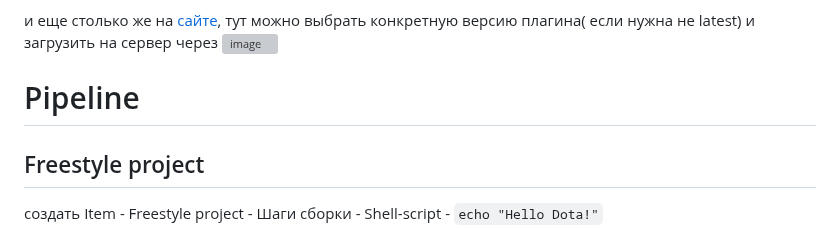
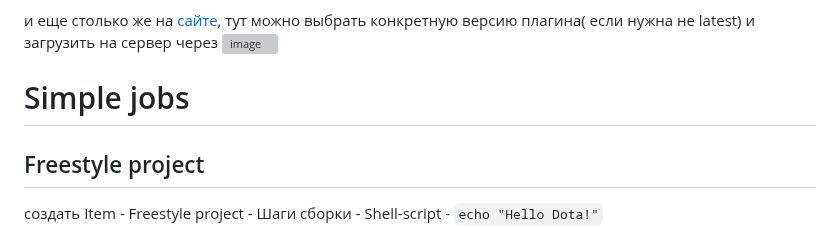
Before and after one commit to Wireflex/CI-CD, a Markdown page: Jenkins/README.md, the part around the change. GitHub-like rendering; grey boxes are pictures that could not be loaded.

````diff
--- a/Jenkins/README.md
+++ b/Jenkins/README.md
@@ -37,7 +37,7 @@ volumes:
 и еще столько же на [сайте](https://plugins.jenkins.io/), тут можно выбрать конкретную версию плагина( если нужна не latest) и загрузить на сервер через ![image](https://github.com/user-attachments/assets/71a7769f-4924-424e-b080-222730701027)
 
 
-# Pipeline
+# Simple jobs
 
 ## Freestyle project
 создать Item - Freestyle project - Шаги сборки - Shell-script - ```echo "Hello Dota!"```
````
